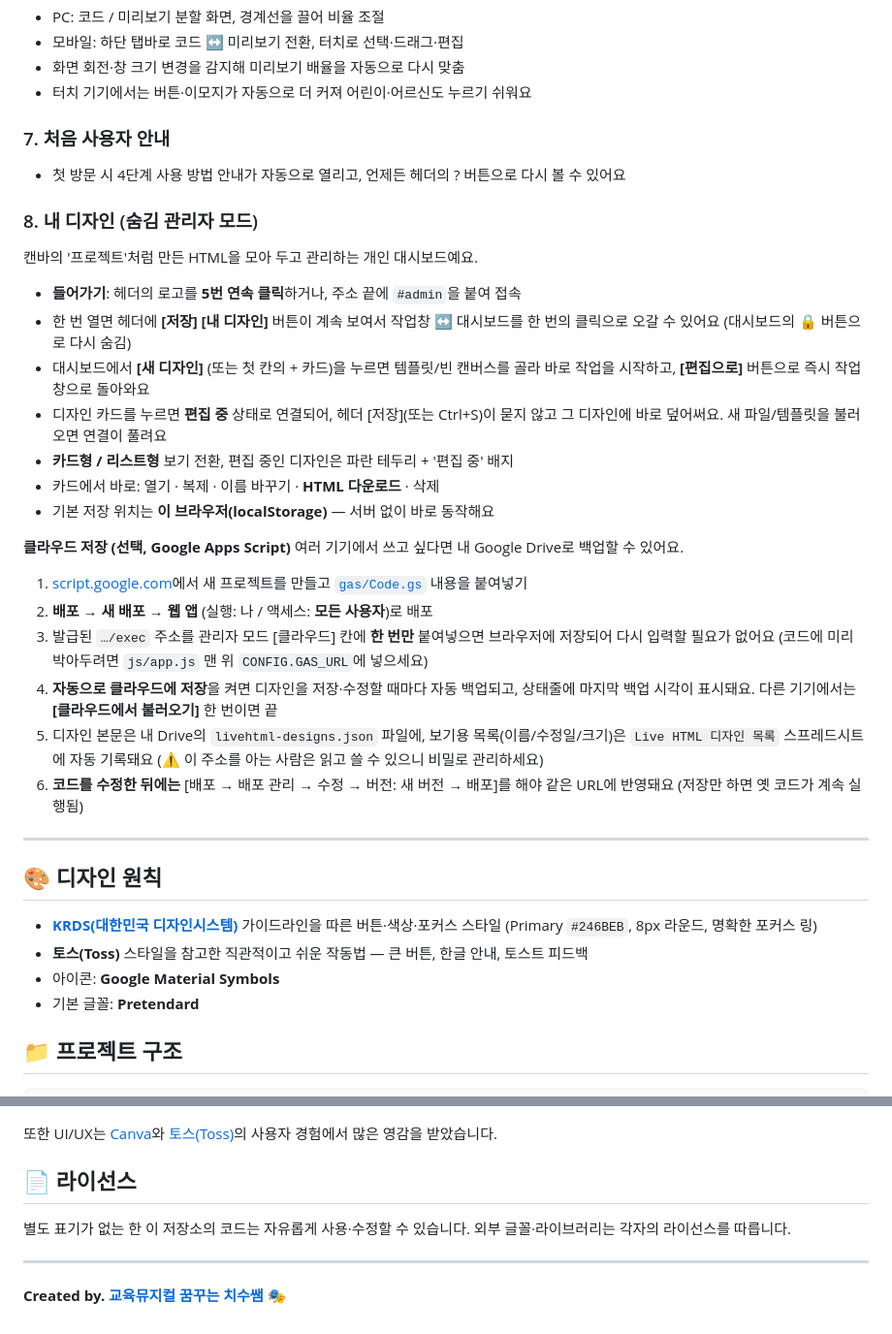
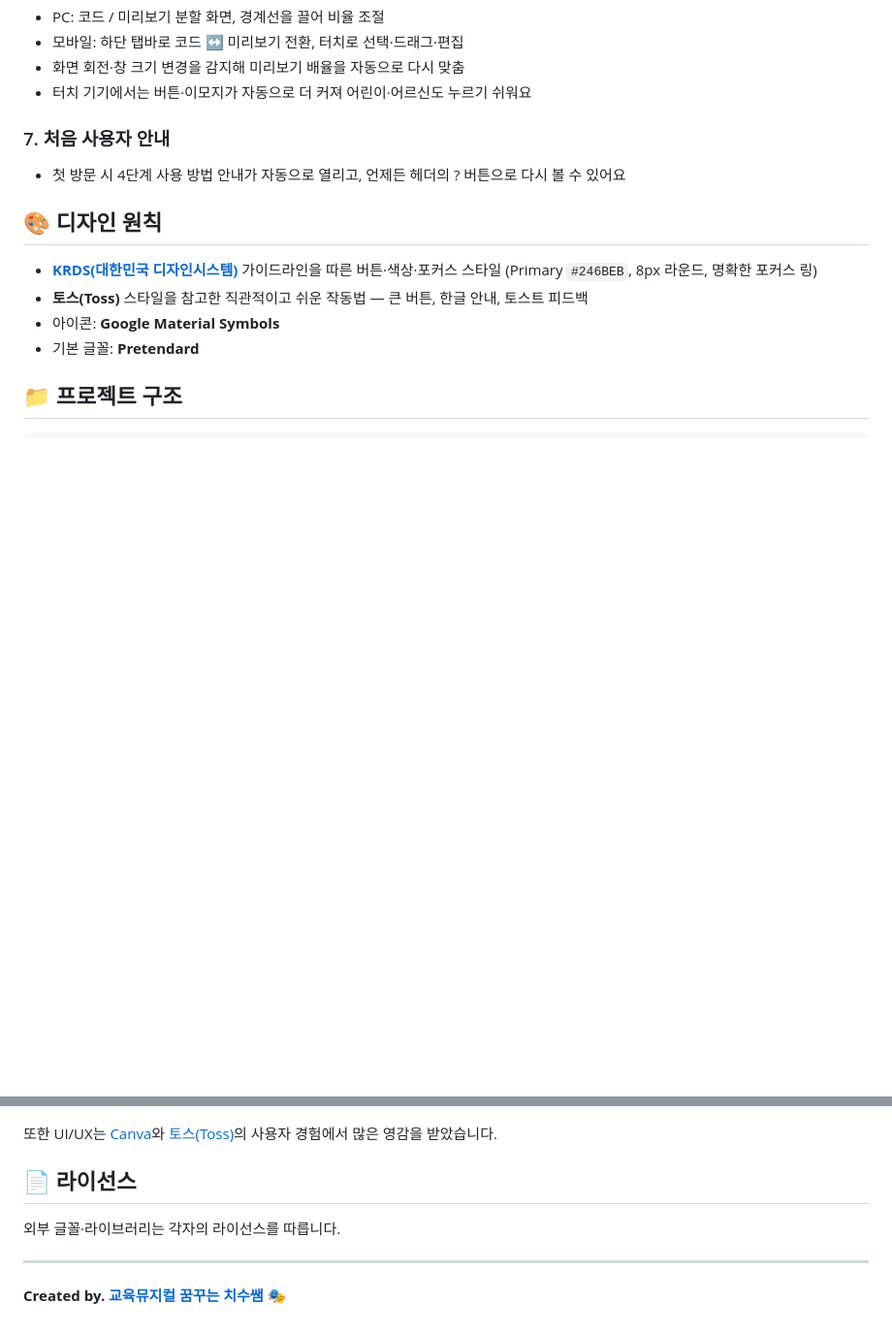
Before and after one commit to chichiboo123/livehtml, a Markdown page: README.md, 2 parts joined by grey strips. Shown at 97% size. Drawn GitHub-style; blank space fills up the shorter version.

Commit message:
Delete admin mode and cloud storage details from README
Removed section on personal dashboard and cloud storage instructions.

```diff
--- a/README.md
+++ b/README.md
@@ -92,38 +92,6 @@
 ### 7. 처음 사용자 안내
 - 첫 방문 시 4단계 사용 방법 안내가 자동으로 열리고, 언제든 헤더의 ? 버튼으로 다시 볼 수 있어요
 
-### 8. 내 디자인 (숨김 관리자 모드)
-캔바의 '프로젝트'처럼 만든 HTML을 모아 두고 관리하는 개인 대시보드예요.
-
-- **들어가기**: 헤더의 로고를 **5번 연속 클릭**하거나, 주소 끝에 `#admin`을 붙여 접속
-- 한 번 열면 헤더에 **[저장] [내 디자인]** 버튼이 계속 보여서 작업창 ↔ 대시보드를
-  한 번의 클릭으로 오갈 수 있어요 (대시보드의 🔒 버튼으로 다시 숨김)
-- 대시보드에서 **[새 디자인]** (또는 첫 칸의 + 카드)을 누르면 템플릿/빈 캔버스를 골라
-  바로 작업을 시작하고, **[편집으로]** 버튼으로 즉시 작업창으로 돌아와요
-- 디자인 카드를 누르면 **편집 중** 상태로 연결되어, 헤더 [저장](또는 Ctrl+S)이
-  묻지 않고 그 디자인에 바로 덮어써요. 새 파일/템플릿을 불러오면 연결이 풀려요
-- **카드형 / 리스트형** 보기 전환, 편집 중인 디자인은 파란 테두리 + '편집 중' 배지
-- 카드에서 바로: 열기 · 복제 · 이름 바꾸기 · **HTML 다운로드** · 삭제
-- 기본 저장 위치는 **이 브라우저(localStorage)** — 서버 없이 바로 동작해요
-
-**클라우드 저장 (선택, Google Apps Script)**
-여러 기기에서 쓰고 싶다면 내 Google Drive로 백업할 수 있어요.
-
-1. [script.google.com](https://script.google.com)에서 새 프로젝트를 만들고 [`gas/Code.gs`](gas/Code.gs) 내용을 붙여넣기
-2. **배포 → 새 배포 → 웹 앱** (실행: 나 / 액세스: **모든 사용자**)로 배포
-3. 발급된 `…/exec` 주소를 관리자 모드 [클라우드] 칸에 **한 번만** 붙여넣으면
-   브라우저에 저장되어 다시 입력할 필요가 없어요
-   (코드에 미리 박아두려면 `js/app.js` 맨 위 `CONFIG.GAS_URL`에 넣으세요)
-4. **자동으로 클라우드에 저장**을 켜면 디자인을 저장·수정할 때마다 자동 백업되고,
-   상태줄에 마지막 백업 시각이 표시돼요. 다른 기기에서는 **[클라우드에서 불러오기]** 한 번이면 끝
-5. 디자인 본문은 내 Drive의 `livehtml-designs.json` 파일에, 보기용 목록(이름/수정일/크기)은
-   `Live HTML 디자인 목록` 스프레드시트에 자동 기록돼요
-   (⚠️ 이 주소를 아는 사람은 읽고 쓸 수 있으니 비밀로 관리하세요)
-6. **코드를 수정한 뒤에는** [배포 → 배포 관리 → 수정 → 버전: 새 버전 → 배포]를
-   해야 같은 URL에 반영돼요 (저장만 하면 옛 코드가 계속 실행됨)
-
----
-
 ## 🎨 디자인 원칙
 
 - **[KRDS(대한민국 디자인시스템)](https://www.krds.go.kr)** 가이드라인을 따른 버튼·색상·포커스 스타일
@@ -187,7 +155,6 @@ GitHub Pages, Netlify, Vercel 등 어떤 정적 호스팅에도 바로 배포할
 
 ## 📄 라이선스
 
-별도 표기가 없는 한 이 저장소의 코드는 자유롭게 사용·수정할 수 있습니다.
 외부 글꼴·라이브러리는 각자의 라이선스를 따릅니다.
 
 ---
```
